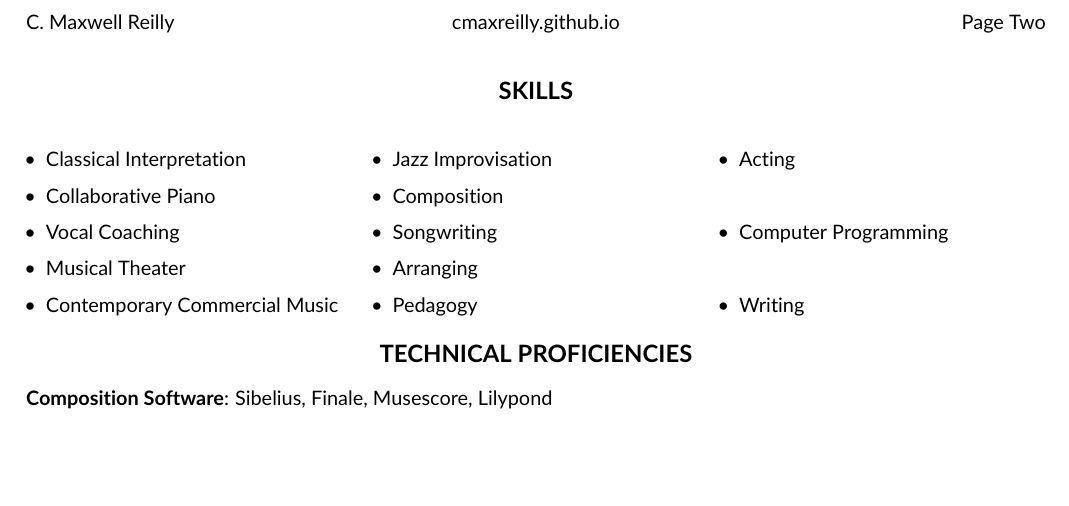
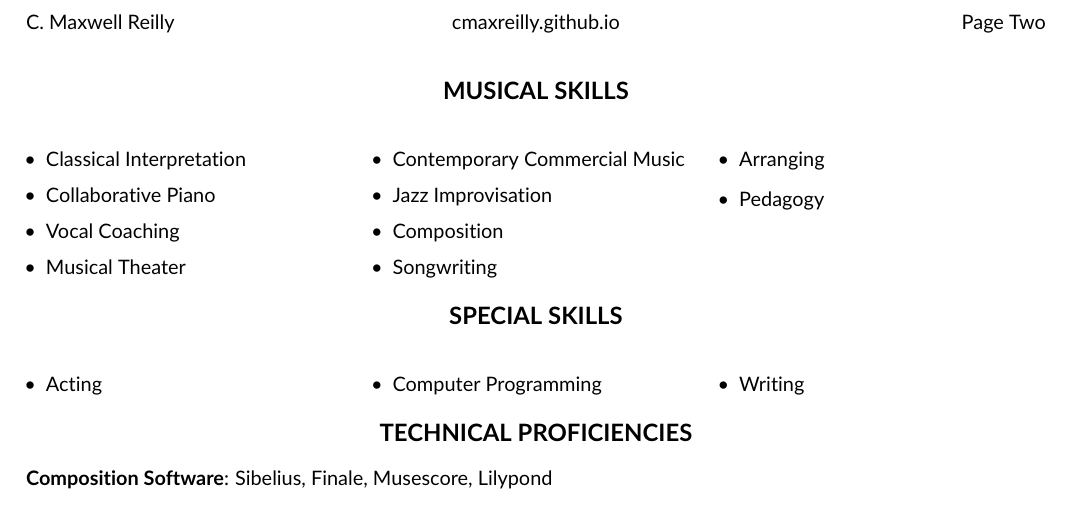
Before and after one commit to cmaxreilly/resume, a LaTeX CV (resume.tex): part of page 2 of 2, cut so that both start at the same text, the shorter picture padded with empty space. Compiled offline with pdfLaTeX.

Commit message:
Added "Special Skills" section

```diff
--- a/resume.tex
+++ b/resume.tex
@@ -174,7 +174,7 @@
     % ---------- Skills ----------
     \newpage
     \vspace*{10pt}
-    \section{SKILLS}
+    \section{MUSICAL SKILLS}
         % Bulleted multi-column list of skills
         \begin{multicols}{3}
             \begin{itemize}[leftmargin=10pt]
@@ -188,12 +188,17 @@
                 \item Songwriting
                 \item Arranging
                 \item Pedagogy
+            \end{itemize}
+        \end{multicols}
+
+    \section{SPECIAL SKILLS}
+        \begin{multicols}{3}
+            \begin{itemize}[leftmargin=10pt]
                 \item Acting
                 \item Computer Programming
                 \item Writing
             \end{itemize}
         \end{multicols}
-
     % ---------- Technical Proficiencies ----------
     \section{TECHNICAL PROFICIENCIES}
         \resumeSubHeadingListStart
```
Also changed, not shown: resume.pdf, 3 other files.
